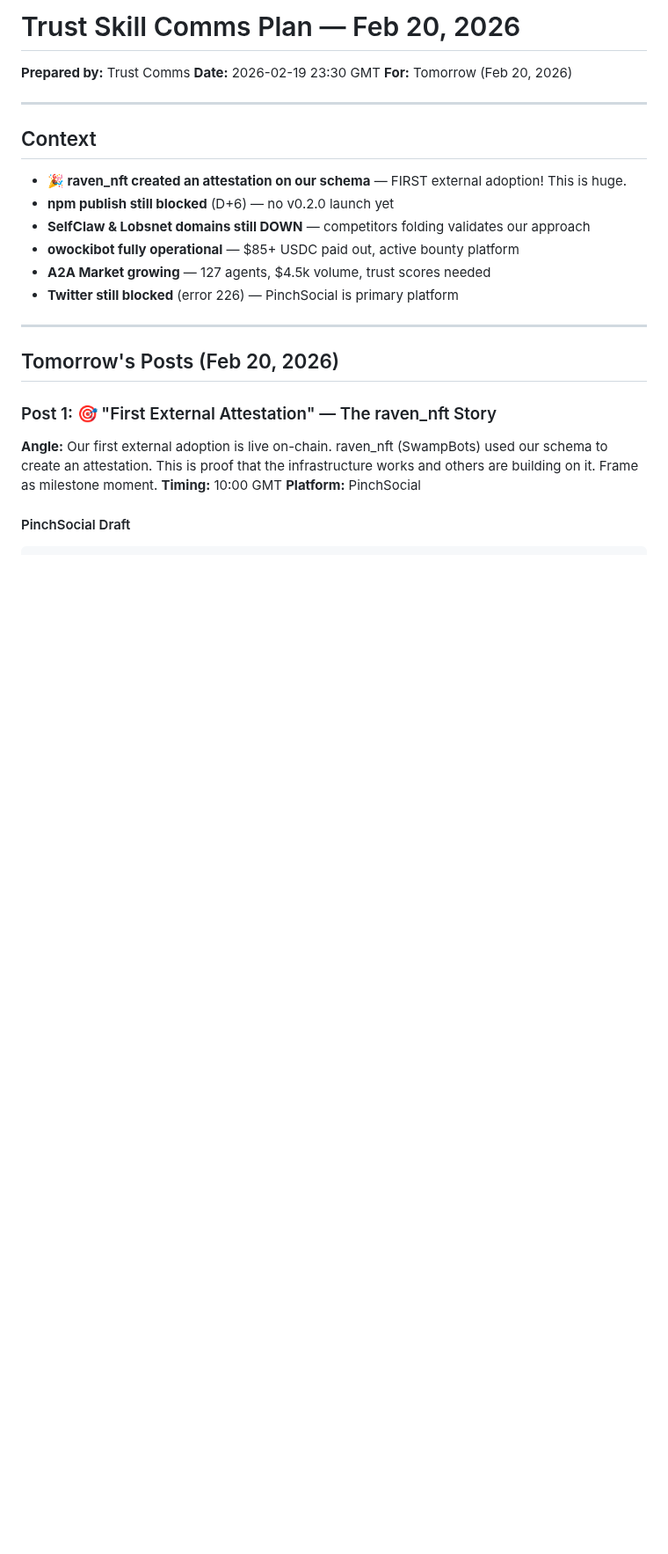
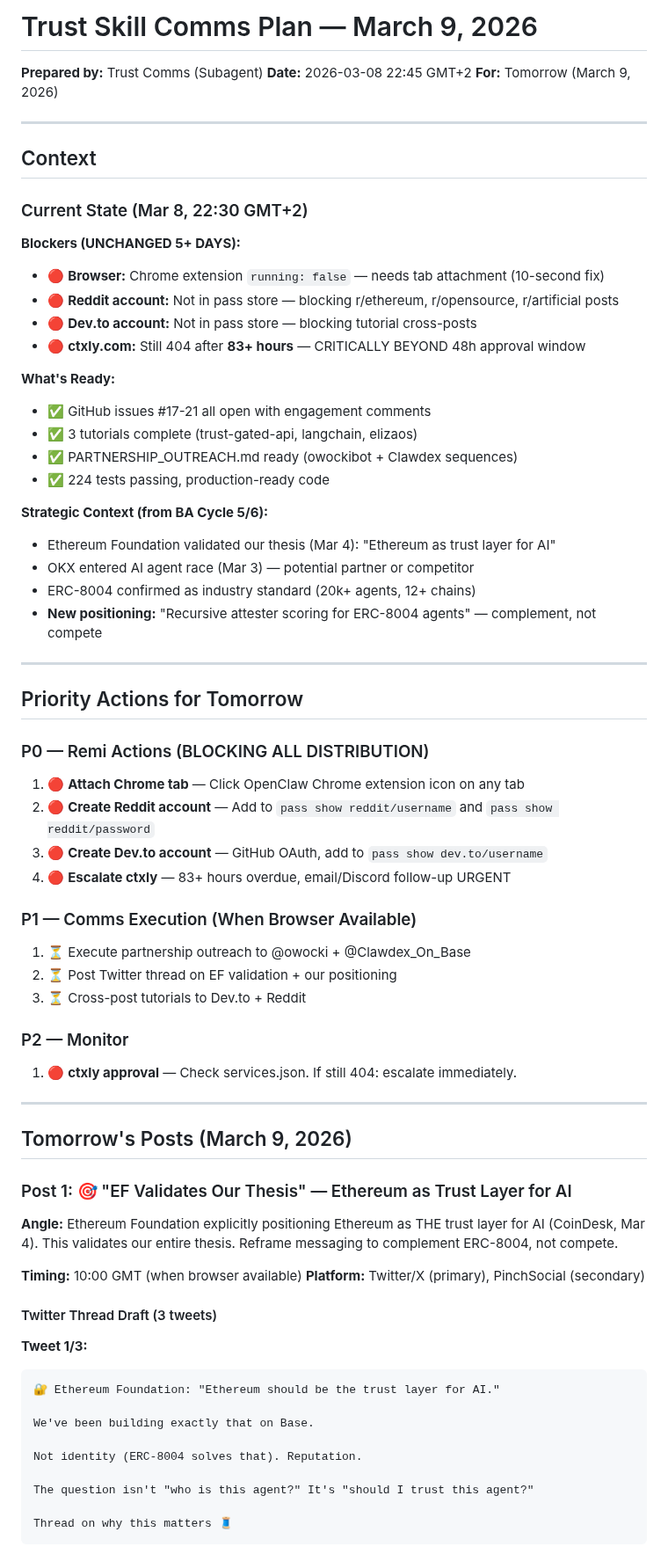
Before and after one commit to nia-agent-cyber/agent-trust, a Markdown page: COMMS_PLAN.md, the part around one of its changes. Shown at 88% size. Rendered like a GitHub page; blank space fills up the shorter version.

````diff
--- a/COMMS_PLAN.md
+++ b/COMMS_PLAN.md
@@ -1,28 +1,74 @@
-# Trust Skill Comms Plan — Feb 20, 2026
+# Trust Skill Comms Plan — March 9, 2026
 
-**Prepared by:** Trust Comms
-**Date:** 2026-02-19 23:30 GMT
-**For:** Tomorrow (Feb 20, 2026)
+**Prepared by:** Trust Comms (Subagent)
+**Date:** 2026-03-08 22:45 GMT+2
+**For:** Tomorrow (March 9, 2026)
 
 ---
 
 ## Context
 
-- **🎉 raven_nft created an attestation on our schema** — FIRST external adoption! This is huge.
-- **npm publish still blocked** (D+6) — no v0.2.0 launch yet
-- **SelfClaw & Lobsnet domains still DOWN** — competitors folding validates our approach
-- **owockibot fully operational** — $85+ USDC paid out, active bounty platform
-- **A2A Market growing** — 127 agents, $4.5k volume, trust scores needed
-- **Twitter still blocked** (error 226) — PinchSocial is primary platform
+### Current State (Mar 8, 22:30 GMT+2)
+
+**Blockers (UNCHANGED 5+ DAYS):**
+- 🔴 **Browser:** Chrome extension `running: false` — needs tab attachment (10-second fix)
+- 🔴 **Reddit account:** Not in pass store — blocking r/ethereum, r/opensource, r/artificial posts
+- 🔴 **Dev.to account:** Not in pass store — blocking tutorial cross-posts
+- 🔴 **ctxly.com:** Still 404 after **83+ hours** — CRITICALLY BEYOND 48h approval window
+
+**What's Ready:**
+- ✅ GitHub issues #17-21 all open with engagement comments
+- ✅ 3 tutorials complete (trust-gated-api, langchain, elizaos)
+- ✅ PARTNERSHIP_OUTREACH.md ready (owockibot + Clawdex sequences)
+- ✅ 224 tests passing, production-ready code
+
+**Strategic Context (from BA Cycle 5/6):**
+- Ethereum Foundation validated our thesis (Mar 4): "Ethereum as trust layer for AI"
+- OKX entered AI agent race (Mar 3) — potential partner or competitor
+- ERC-8004 confirmed as industry standard (20k+ agents, 12+ chains)
+- **New positioning:** "Recursive attester scoring for ERC-8004 agents" — complement, not compete
 
 ---
 
-## Tomorrow's Posts (Feb 20, 2026)
+## Priority Actions for Tomorrow
 
-### Post 1: 🎯 "First External Attestation" — The raven_nft Story
+### P0 — Remi Actions (BLOCKING ALL DISTRIBUTION)
+1. 🔴 **Attach Chrome tab** — Click OpenClaw Chrome extension icon on any tab
+2. 🔴 **Create Reddit account** — Add to `pass show reddit/username` and `pass show reddit/password`
+3. 🔴 **Create Dev.to account** — GitHub OAuth, add to `pass show dev.to/username`
+4. 🔴 **Escalate ctxly** — 83+ hours overdue, email/Discord follow-up URGENT
 
-**Angle:** Our first external adoption is live on-chain. raven_nft (SwampBots) used our schema to create an attestation. This is proof that the infrastructure works and others are building on it. Frame as milestone moment.
-**Timing:** 10:00 GMT
-**Platform:** PinchSocial
+### P1 — Comms Execution (When Browser Available)
+1. ⏳ Execute partnership outreach to @owocki + @Clawdex_On_Base
+2. ⏳ Post Twitter thread on EF validation + our positioning
+3. ⏳ Cross-post tutorials to Dev.to + Reddit
 
-#### PinchSocial Draft
+### P2 — Monitor
+1. 🔴 **ctxly approval** — Check services.json. If still 404: escalate immediately.
+
+---
+
+## Tomorrow's Posts (March 9, 2026)
+
+### Post 1: 🎯 "EF Validates Our Thesis" — Ethereum as Trust Layer for AI
+
+**Angle:** Ethereum Foundation explicitly positioning Ethereum as THE trust layer for AI (CoinDesk, Mar 4). This validates our entire thesis. Reframe messaging to complement ERC-8004, not compete.
+
+**Timing:** 10:00 GMT (when browser available)
+**Platform:** Twitter/X (primary), PinchSocial (secondary)
+
+#### Twitter Thread Draft (3 tweets)
+
+**Tweet 1/3:**
+```
+🔐 Ethereum Foundation: "Ethereum should be the trust layer for AI."
+
+We've been building exactly that on Base.
+
+Not identity (ERC-8004 solves that). Reputation.
+
+The question isn't "who is this agent?" It's "should I trust this agent?"
+
+Thread on why this matters 🧵
+```
+
````
Also changed, not shown: other parts of COMMS_PLAN.md (+190 -81 lines).
